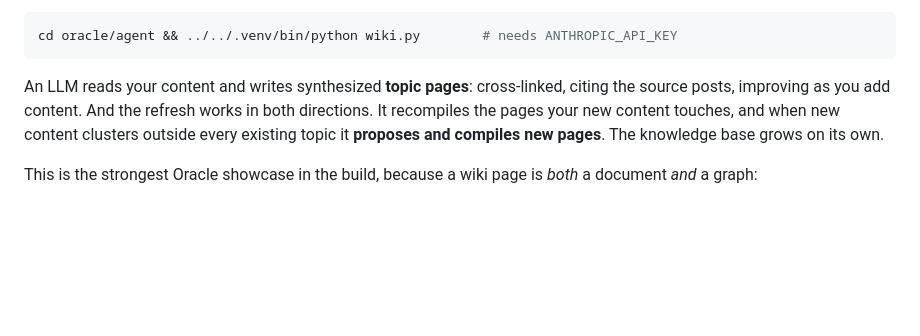
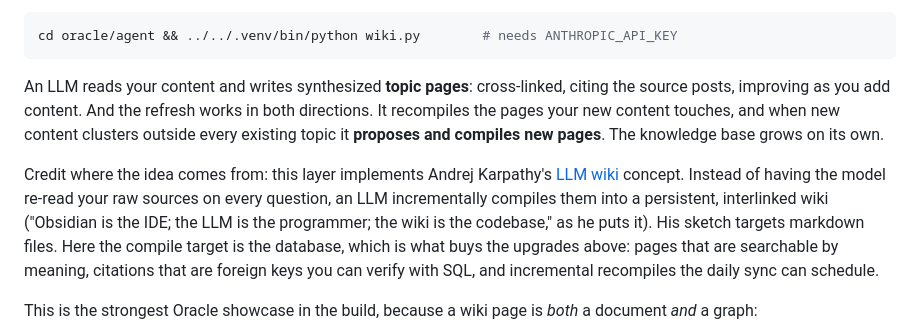
Before and after one commit to LindaHaviv/second-brain, a Markdown page: docs/BLOG.md, the part around the change. Drawn GitHub-style; blank space fills up the shorter version.

Commit message:
Blog: credit Karpathy's LLM wiki concept in Step 5 (verified against his gist)
Co-Authored-By: Claude Fable 5 <noreply@anthropic.com>

```diff
--- a/docs/BLOG.md
+++ b/docs/BLOG.md
@@ -359,6 +359,15 @@ posts, improving as you add content. And the refresh works in both directions. I
 pages your new content touches, and when new content clusters outside every existing topic it
 **proposes and compiles new pages**. The knowledge base grows on its own.
 
+Credit where the idea comes from: this layer implements Andrej Karpathy's
+[LLM wiki](https://gist.github.com/karpathy/442a6bf555914893e9891c11519de94f) concept. Instead of
+having the model re-read your raw sources on every question, an LLM incrementally compiles them
+into a persistent, interlinked wiki ("Obsidian is the IDE; the LLM is the programmer; the wiki is
+the codebase," as he puts it). His sketch targets markdown files. Here the compile target is the
+database, which is what buys the upgrades above: pages that are searchable by meaning, citations
+that are foreign keys you can verify with SQL, and incremental recompiles the daily sync can
+schedule.
+
 This is the strongest Oracle showcase in the build, because a wiki page is *both* a document *and*
 a graph:
 
```
